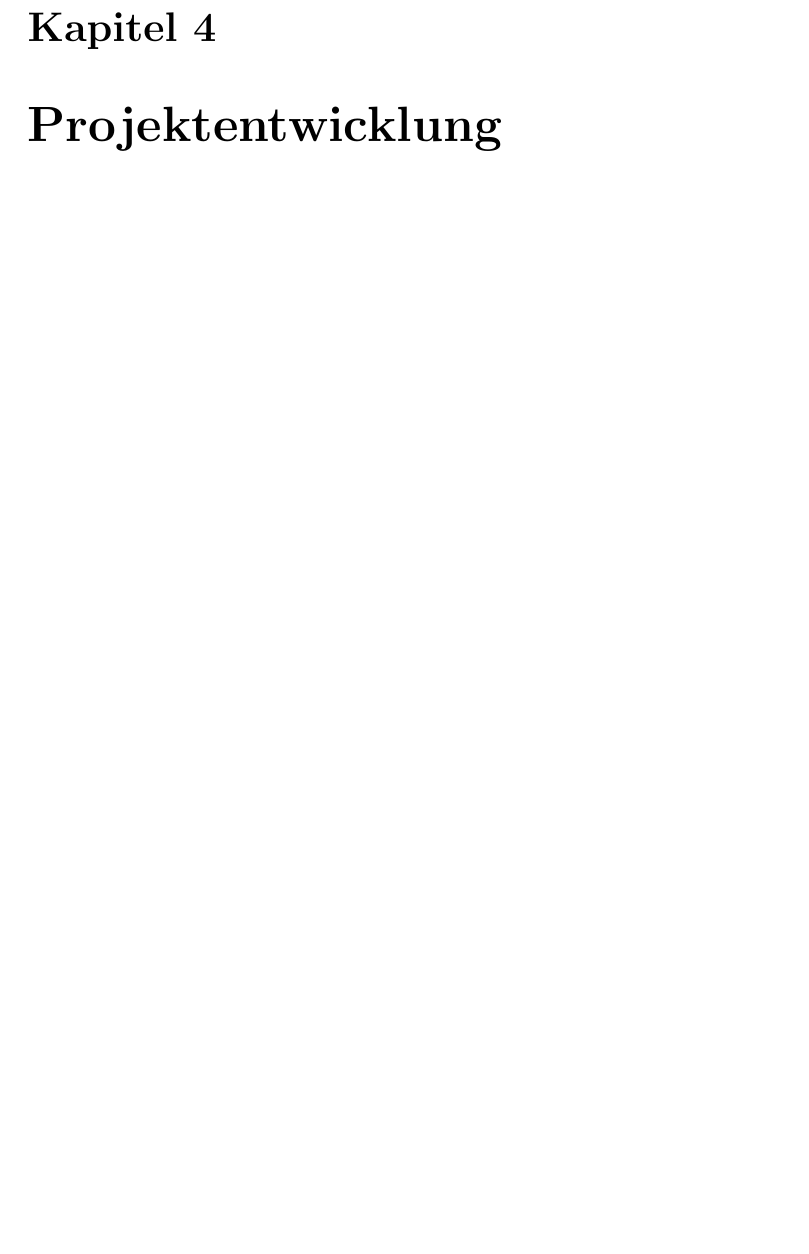
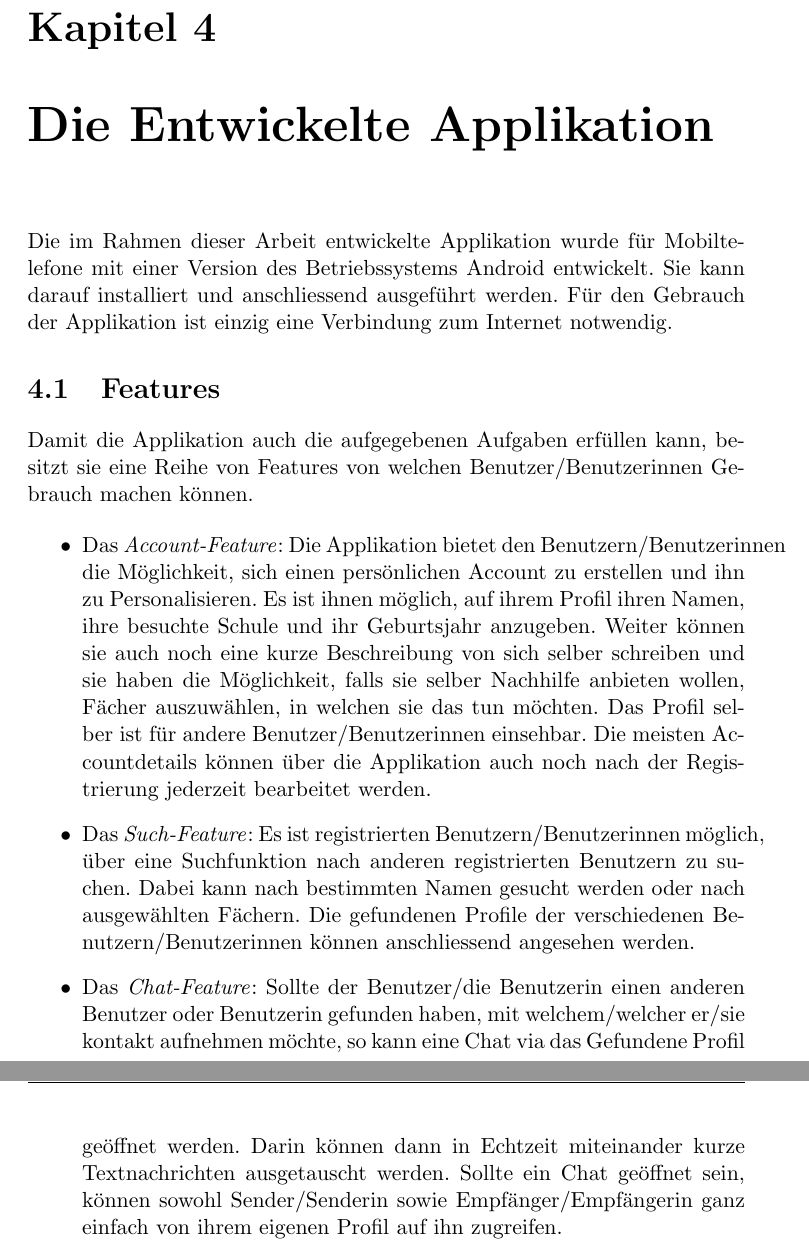
Before and after one commit to redpandacute/matura, a LaTeX document (matura.tex): part of page 8 of 28 before the commit and two parts of pages 8 and 9 of 30 after it, the two joined at a grey line, cut so that both start at the same text, the shorter picture padded with empty space. Compiled offline with pdfLaTeX.

Commit message:
Add files via upload
-21.05.2018: Sehr konstruktives Gespräche mit Herrn Umbach. Neue Ideen gegriffen und wieder einen klaren Plan was als nächstes kommt.

-23.05.2018: Literarutverzeichniss Korrigiert. Begonnen des Kapitels zur Applikationsübersicht zu schreiben.

```diff
--- a/matura.tex
+++ b/matura.tex
@@ -67,8 +67,20 @@
 
 		%TODO BILD VON MVP MODELL
 
+	\chapter{Die Entwickelte Applikation}
+	Die im Rahmen dieser Arbeit entwickelte Applikation wurde für Mobiltelefone mit einer Version des Betriebssystems Android entwickelt. Sie kann darauf installiert und anschliessend ausgeführt werden. Für den Gebrauch der Applikation ist einzig eine Verbindung zum Internet notwendig.
+
+	\section{Features}
+	Damit die Applikation auch die aufgegebenen Aufgaben erfüllen kann, besitzt sie eine Reihe von Features von welchen Benutzer/Benutzerinnen Gebrauch machen können.
+
+	\begin{itemize}
+		\item Das \emph{Account-Feature}: Die Applikation bietet den Benutzern/Benutzerinnen die Möglichkeit, sich einen persönlichen Account zu erstellen und ihn zu Personalisieren. Es ist ihnen möglich, auf ihrem Profil ihren Namen, ihre besuchte Schule und ihr Geburtsjahr anzugeben. Weiter können sie auch noch eine kurze Beschreibung von sich selber schreiben und sie haben die Möglichkeit, falls sie selber Nachhilfe anbieten wollen, Fächer auszuwählen, in welchen sie das tun möchten. Das Profil selber ist für andere Benutzer/Benutzerinnen einsehbar. Die meisten Accountdetails können über die Applikation auch noch nach der Registrierung jederzeit bearbeitet werden.
+		\item Das \emph{Such-Feature}: Es ist registrierten Benutzern/Benutzerinnen möglich, über eine Suchfunktion nach anderen registrierten Benutzern zu suchen. Dabei kann nach bestimmten Namen gesucht werden oder nach ausgewählten Fächern. Die gefundenen Profile der verschiedenen Benutzern/Benutzerinnen können anschliessend angesehen werden.
+		\item Das \emph{Chat-Feature}: Sollte der Benutzer/die Benutzerin einen anderen Benutzer oder Benutzerin gefunden haben, mit welchem/welcher er/sie kontakt aufnehmen möchte, so kann eine Chat via das Gefundene Profil geöffnet werden. Darin können dann in Echtzeit miteinander kurze Textnachrichten ausgetauscht werden. Sollte ein Chat geöffnet sein, können sowohl Sender/Senderin sowie Empfänger/Empfängerin ganz einfach von ihrem eigenen Profil auf ihn zugreifen.
+	\end{itemize}
+
 	%Projektentwicklung
-	\chapter{Projektentwicklung}
+	\chapter{Applikationskomponenten}
 	In diesem Kapitel wird auf die entwickelte Applikation eingegangen. Die einzelnen in der Applikation verwendeten Elemente sollen erklärt werden und ihre Rolle in der entwickelten Applikation ersichtlich werden.
 		\section{Systemüberblick}
 		Die Applikation wurde nach dem Client-Server Prinzip entworfen und entspricht weitgehend dem MVP Konzept (siehe Kapitel \ref{konzepte}). Der Presenter und die View finden sich beide auf Seiten des Clients (siehe Kapitel \ref{client}) während das Model sich in Form der beiden Server wiederfindet (siehe Kapitel \ref{server} und \ref{fb}).
```
Also changed, not shown: literatur.bib (+8 -7 lines).
